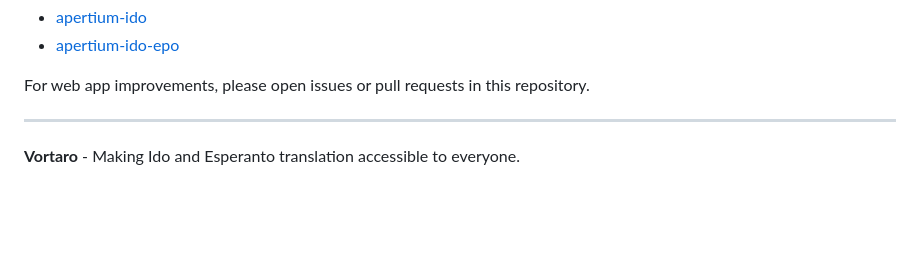
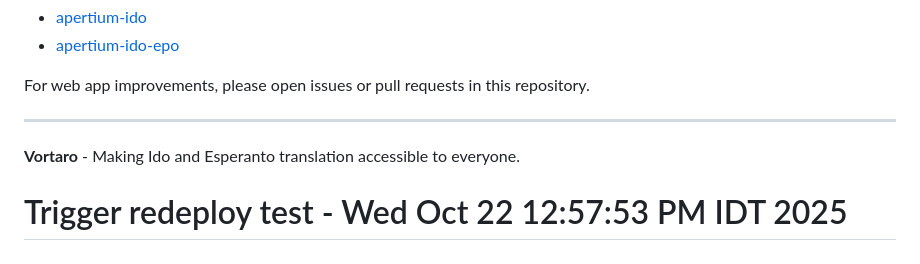
Before and after one commit to komapc/ido-epo-translator, a Markdown page: README.md, the part around the change. Rendered like a GitHub page; blank space fills up the shorter version.

Commit message:
chore: trigger redeploy test

```diff
--- a/README.md
+++ b/README.md
@@ -316,3 +316,4 @@ For web app improvements, please open issues or pull requests in this repository
 ---
 
 **Vortaro** - Making Ido and Esperanto translation accessible to everyone.
+# Trigger redeploy test - Wed Oct 22 12:57:53 PM IDT 2025
```
